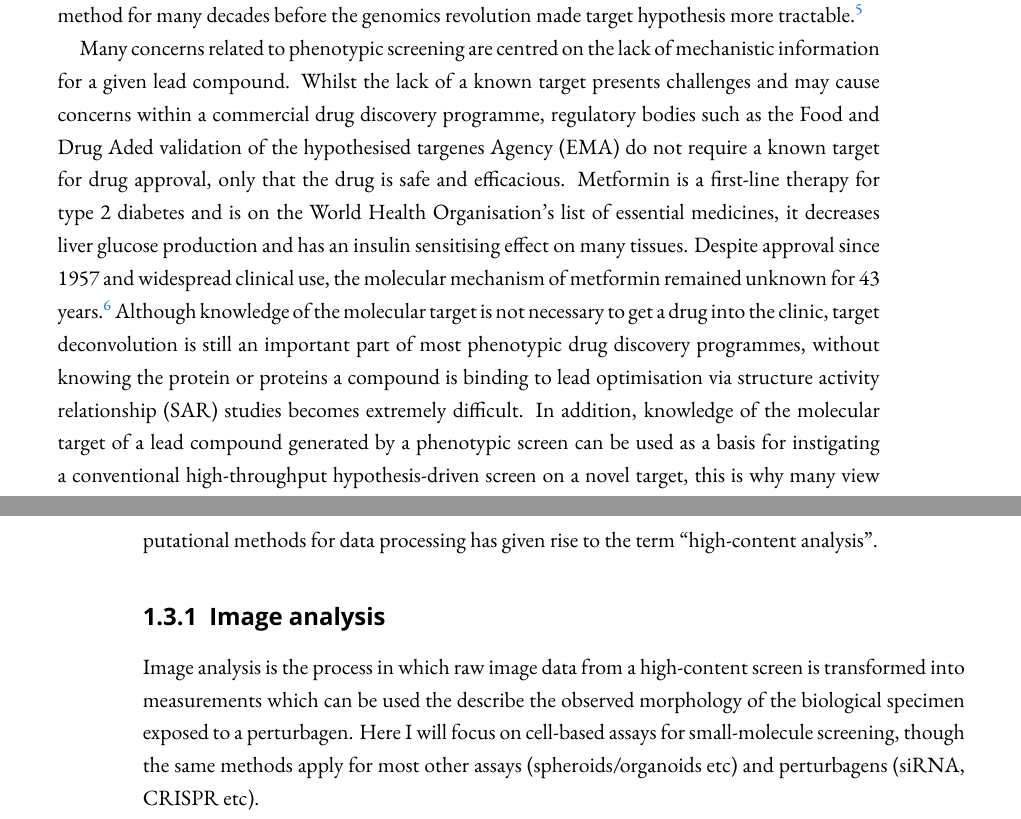
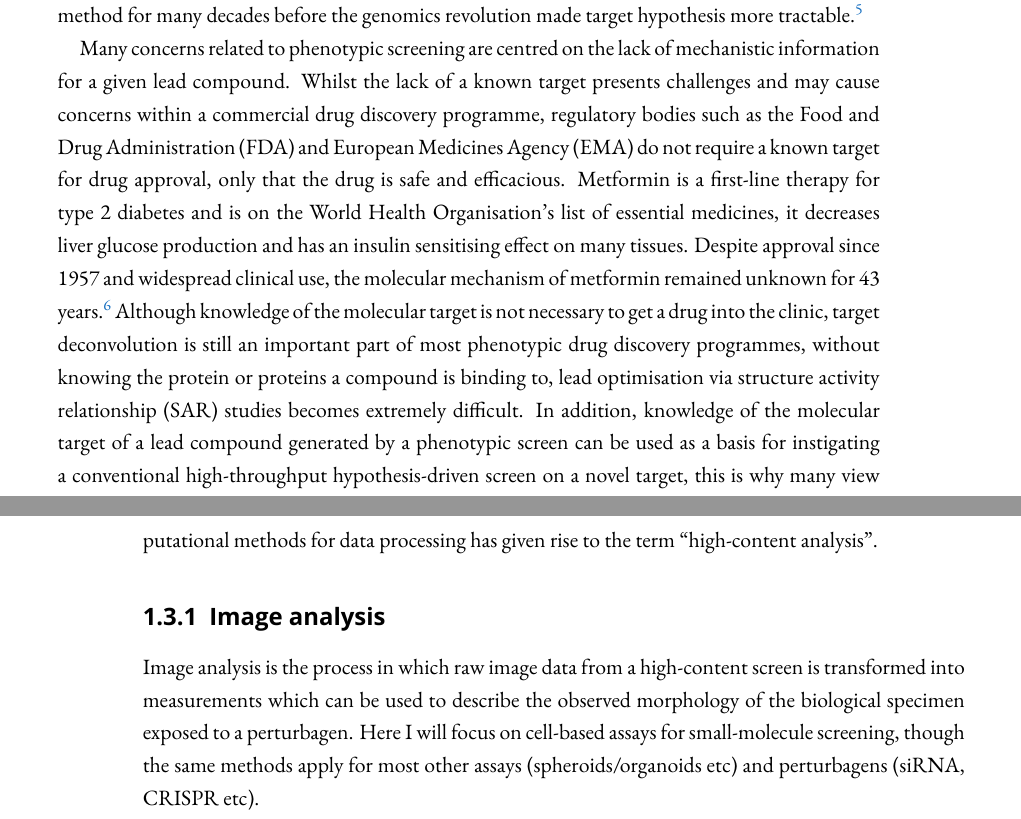
Before and after one commit to Swarchal/thesis, a LaTeX thesis (01_introduction/introduction.tex): two parts of pages 2 and 3 of 9, joined at a grey line, cut so that both start at the same text. Compiled offline with XeLaTeX; a missing font is replaced by an installed copy or a similar font.

Commit message:
spelling corrections

```diff
--- a/01_introduction/introduction.tex
+++ b/01_introduction/introduction.tex
@@ -69,10 +69,10 @@ Phenotypic screening is not a new approach in small molecule drug discovery, it
 %This elegant assay has the very useful attribute of modelling the disease whilst simulatenously identifying compounds which may prove to be toxic in human cells.
 
 Many concerns related to phenotypic screening are centred on the lack of mechanistic information for a given lead compound.
-Whilst the lack of a known target presents challenges and may cause concerns within a commercial drug discovery programme, regulatory bodies such as the Food and Drug Aded validation of the hypothesised targenes Agency (EMA) do not require a known target for drug approval, only that the drug is safe and efficacious.
+Whilst the lack of a known target presents challenges and may cause concerns within a commercial drug discovery programme, regulatory bodies such as the Food and Drug Administration (FDA) and European Medicines Agency (EMA) do not require a known target for drug approval, only that the drug is safe and efficacious.
 Metformin is a first-line therapy for type 2 diabetes and is on the World Health Organisation's list of essential medicines, it decreases liver glucose production and has an insulin sensitising effect on many tissues.
 Despite approval since 1957 and widespread clinical use, the  molecular mechanism of metformin remained unknown for 43 years. \cite{Hundal2000}
-Although knowledge of the molecular target is not necessary to get a drug into the clinic, target deconvolution is still an important part of most phenotypic drug discovery programmes, without knowing the protein or proteins a compound is binding to lead optimisation via structure activity relationship (SAR) studies becomes extremely difficult.
+Although knowledge of the molecular target is not necessary to get a drug into the clinic, target deconvolution is still an important part of most phenotypic drug discovery programmes, without knowing the protein or proteins a compound is binding to, lead optimisation via structure activity relationship (SAR) studies becomes extremely difficult.
 In addition, knowledge of the molecular target of a lead compound generated by a phenotypic screen can be used as a basis for instigating a conventional high-throughput hypothesis-driven screen on a novel target, this is why many view phenotypic screening as a complimentary method to target based screening rather than a competing approach or proposed replacement. \cite{Moffat2014}
 
 % resurgence in recent years -> swinney and anthony, first in class
@@ -93,7 +93,7 @@ With the advent of more complex datasets generated from high-content imaging, th
 
 
 \subsection{Image analysis}
-Image analysis is the process in which raw image data from a high-content screen is transformed into measurements which can be used the describe the observed morphology of the biological specimen exposed to a perturbagen.
+Image analysis is the process in which raw image data from a high-content screen is transformed into measurements which can be used to describe the observed morphology of the biological specimen exposed to a perturbagen.
 Here I will focus on cell-based assays for small-molecule screening, though the same methods apply for most other assays (spheroids/organoids etc) and perturbagens (siRNA, CRISPR etc).
 
 % segmentation
```
Also changed, not shown: 01_introduction/introduction.tex (6 more changed lines).
